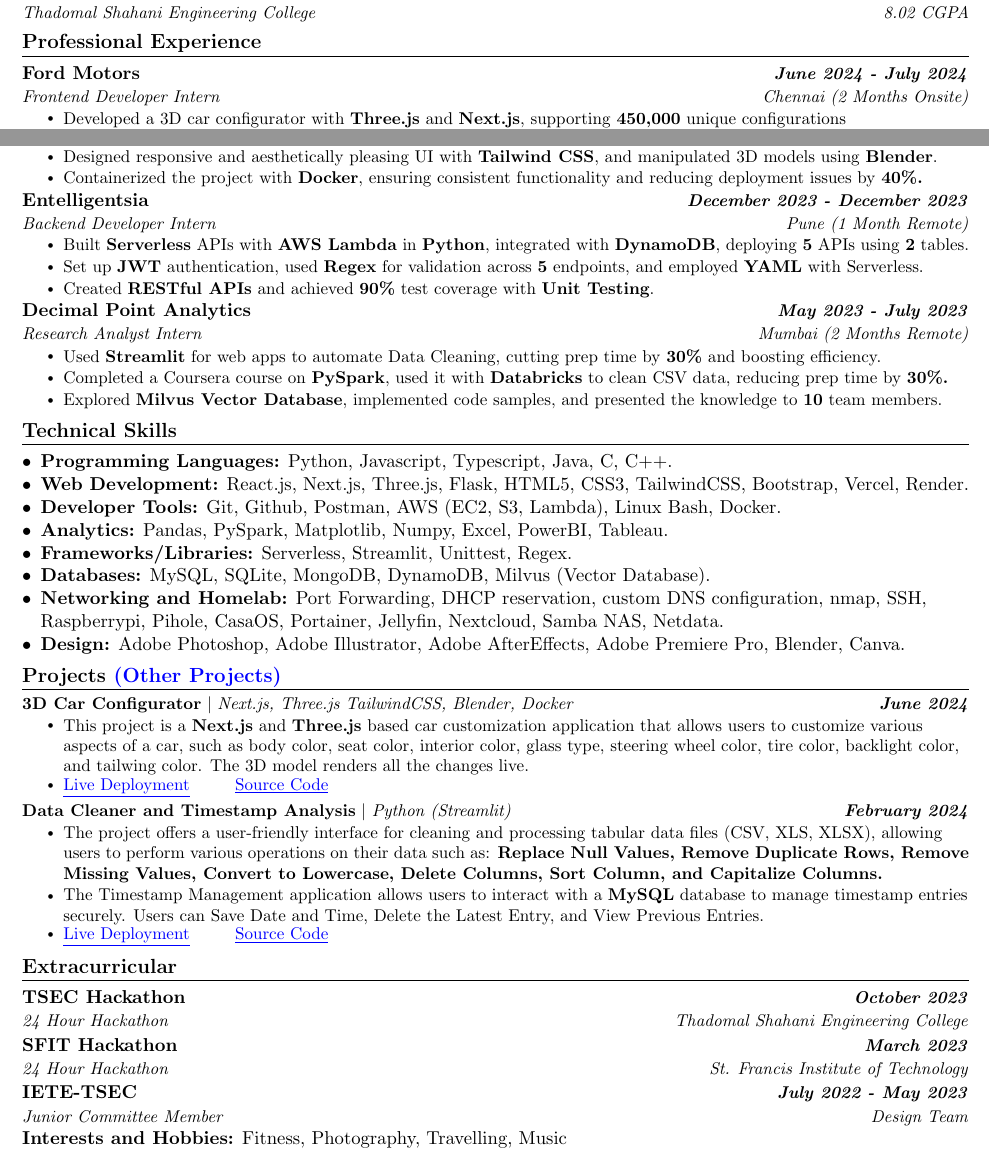
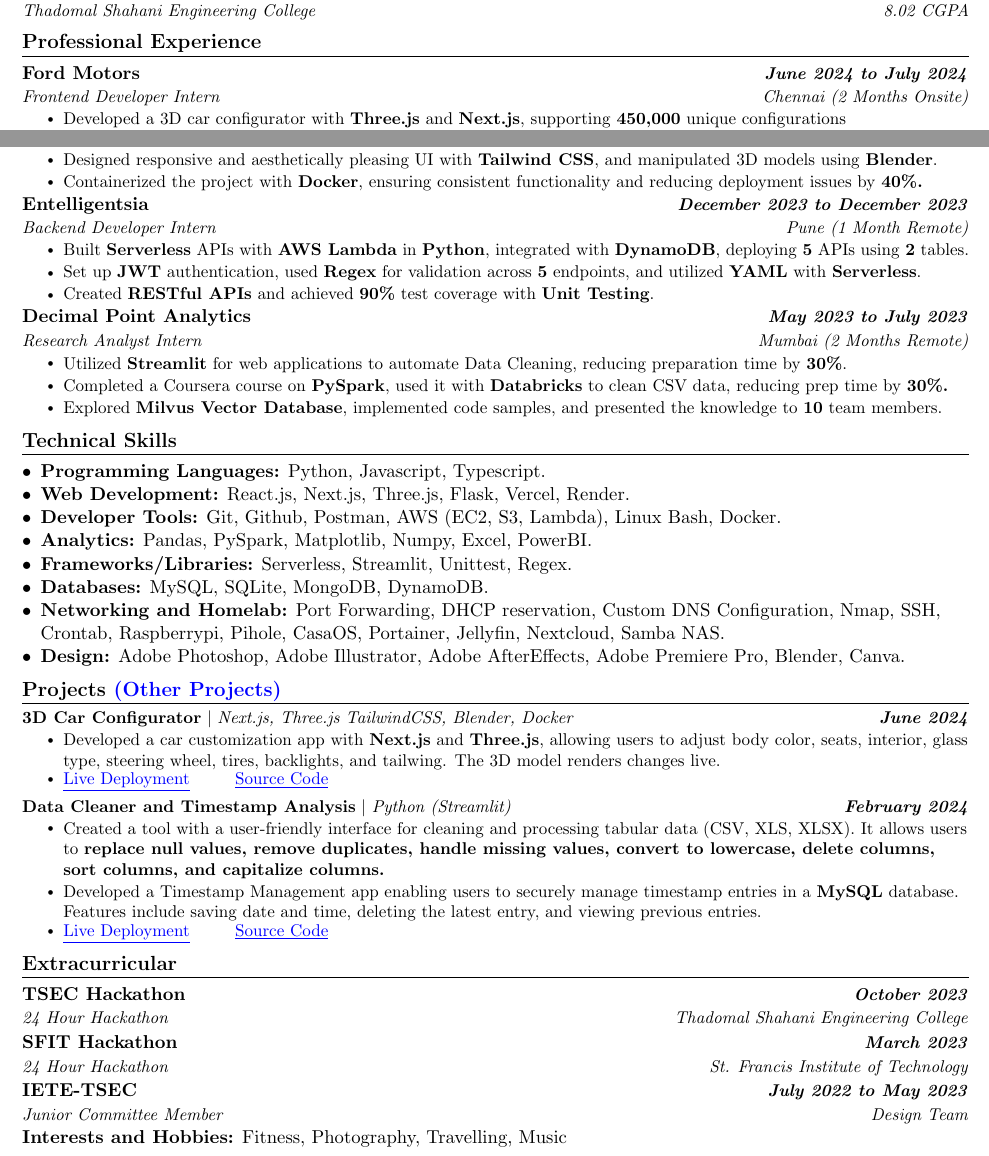
Before and after one commit to SiddhantDembi/Latex-Resume, a LaTeX CV (resume.tex): two parts of the page, joined at a grey line, cut so that both start at the same text. Compiled offline with pdfLaTeX.

Commit message:
Update resume.tex

```diff
--- a/resume.tex
+++ b/resume.tex
@@ -146,7 +146,7 @@
 \section{Professional Experience}
   \resumeSubHeadingListStart
     \resumeSubheading
-      {Ford Motors}{\textit{June 2024 - July 2024}}
+      {Ford Motors}{\textit{June 2024 to July 2024}}
       {Frontend Developer Intern}{Chennai (2 Months Onsite)}
       \resumeItemListStart
         \resumeItem{Developed a 3D car configurator with \textbf{Three.js} and \textbf{Next.js}, supporting \textbf{450,000} unique configurations}
@@ -157,21 +157,21 @@
     \vspace{-3pt}
 
     \resumeSubheading
-      {Entelligentsia}{\textit{December 2023 - December 2023}}
+      {Entelligentsia}{\textit{December 2023 to December 2023}}
       {Backend Developer Intern}{Pune (1 Month Remote)}
       \resumeItemListStart
         \resumeItem{Built \textbf{Serverless} APIs with \textbf{AWS Lambda} in \textbf{Python}, integrated with \textbf{DynamoDB}, deploying \textbf{5} APIs using \textbf{2} tables.}
         \vspace{-12pt}
-        \resumeItem{Set up \textbf{JWT} authentication, used \textbf{Regex} for validation across \textbf{5} endpoints, and employed \textbf{YAML} with Serverless.}
+        \resumeItem{Set up \textbf{JWT} authentication, used \textbf{Regex} for validation across \textbf{5} endpoints, and utilized \textbf{YAML} with \textbf{Serverless}.}
         \resumeItem{Created \textbf{RESTful APIs} and achieved \textbf{90\%} test coverage with \textbf{Unit Testing}.}
       \resumeItemListEnd
     \vspace{-3pt}
 
     \resumeSubheading
-      {Decimal Point Analytics}{\textit{May 2023 - July 2023}}
+      {Decimal Point Analytics}{\textit{May 2023 to July 2023}}
       {Research Analyst Intern}{Mumbai (2 Months Remote)}
       \resumeItemListStart
-        \resumeItem{Used \textbf{Streamlit} for web apps to automate Data Cleaning, cutting prep time by \textbf{30\%} and boosting efficiency.}
+        \resumeItem{Utilized \textbf{Streamlit} for web applications to automate Data Cleaning, reducing preparation time by \textbf{30\%}.}
         \resumeItem{Completed a Coursera course on \textbf{PySpark}, used it with \textbf{Databricks} to clean CSV data, reducing prep time by \textbf{30\%.}}
         \resumeItem{Explored \textbf{Milvus Vector Database}, implemented code samples, and presented the knowledge to \textbf{10} team members.}
       \resumeItemListEnd
@@ -183,19 +183,19 @@
 %-----------TECHNICAL SKILLS-----------
 \section{Technical Skills}
 \begin{itemize}[leftmargin=0.15in, label={\textbullet}]
-    \item \textbf{Programming Languages:} Python, Javascript, Typescript, Java, C, C++.
+    \item \textbf{Programming Languages:} Python, Javascript, Typescript.
     \vspace{-8pt}
-    \item \textbf{Web Development:} {React.js, Next.js, Three.js, Flask, HTML5, CSS3, TailwindCSS, Bootstrap, Vercel, Render.}
-    \vspace{-21pt}
+    \item \textbf{Web Development:} {React.js, Next.js, Three.js, Flask, Vercel, Render.}
+    \vspace{-8pt}
     \item \textbf{Developer Tools:} Git, Github, Postman, AWS (EC2, S3, Lambda), Linux Bash, Docker.
     \vspace{-8pt}
-    \item \textbf{Analytics:} Pandas, PySpark, Matplotlib, Numpy, Excel, PowerBI, Tableau.
+    \item \textbf{Analytics:} Pandas, PySpark, Matplotlib, Numpy, Excel, PowerBI.
     \vspace{-8pt}
     \item \textbf{Frameworks/Libraries:} Serverless, Streamlit, Unittest, Regex.
     \vspace{-8pt}
-    \item \textbf{Databases:} MySQL, SQLite, MongoDB, DynamoDB, Milvus (Vector Database).
+    \item \textbf{Databases:} MySQL, SQLite, MongoDB, DynamoDB.
     \vspace{-8pt}
-    \item \textbf{Networking and Homelab:} Port Forwarding, DHCP reservation, custom DNS configuration, nmap, SSH, Raspberrypi, Pihole, CasaOS, Portainer, Jellyfin, Nextcloud, Samba NAS, Netdata.
+    \item \textbf{Networking and Homelab:} Port Forwarding, DHCP reservation, Custom DNS Configuration, Nmap, SSH, Crontab, Raspberrypi, Pihole, CasaOS, Portainer, Jellyfin, Nextcloud, Samba NAS.
     \vspace{-8pt}
     \item \textbf{Design:} Adobe Photoshop, Adobe Illustrator, Adobe AfterEffects, Adobe Premiere Pro, Blender, Canva.
 \end{itemize}
@@ -213,7 +213,7 @@
     {\textbf{3D Car Configurator} $|$ \emph{Next.js, Three.js TailwindCSS, Blender, Docker}}{\textit{June 2024}}
     \resumeItemListStart
         \resumeItem{
-            This project is a \textbf{Next.js} and \textbf{Three.js} based car customization application that allows users to customize various aspects of a car, such as body color, seat color, interior color, glass type, steering wheel color, tire color, backlight color, and tailwing color. The 3D model renders all the changes live.
+            Developed a car customization app with \textbf{Next.js} and \textbf{Three.js}, allowing users to adjust body color, seats, interior, glass type, steering wheel, tires, backlights, and tailwing. The 3D model renders changes live.
         }
         \vspace{-2pt}
         \resumeItem{
@@ -229,10 +229,10 @@
     {\textbf{Data Cleaner and Timestamp Analysis} $|$ \emph{Python (Streamlit)}}{\textit{February 2024}}
     \resumeItemListStart
         \resumeItem{
-            The project offers a user-friendly interface for cleaning and processing tabular data files (CSV, XLS, XLSX), allowing users to perform various operations on their data such as: \textbf{Replace Null Values, Remove Duplicate Rows, Remove Missing Values, Convert to Lowercase, Delete Columns, Sort Column, and Capitalize Columns.}
+            Created a tool with a user-friendly interface for cleaning and processing tabular data (CSV, XLS, XLSX). It allows users to \textbf{replace null values, remove duplicates, handle missing values, convert to lowercase, delete columns, sort columns, and capitalize columns.}}
         }
         \resumeItem{
-            The Timestamp Management application allows users to interact with a \textbf{MySQL} database to manage timestamp entries securely. Users can Save Date and Time, Delete the Latest Entry, and View Previous Entries.
+            Developed a Timestamp Management app enabling users to securely manage timestamp entries in a \textbf{MySQL} database. Features include saving date and time, deleting the latest entry, and viewing previous entries.
         }
         \vspace{-2pt}
         \resumeItem{
@@ -263,7 +263,7 @@
     \vspace{-3pt}
 
     \resumeSubheading
-    {IETE-TSEC}{\textit{July 2022 - May 2023}}
+    {IETE-TSEC}{\textit{July 2022 to May 2023}}
     {Junior Committee Member}{Design Team}
     \resumeItemListStart
     \resumeItemListEnd
```
Also changed, not shown: resume.tex (2 more changed lines).
